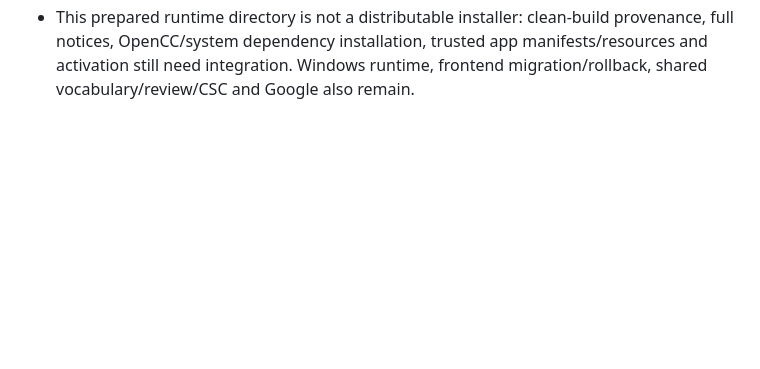
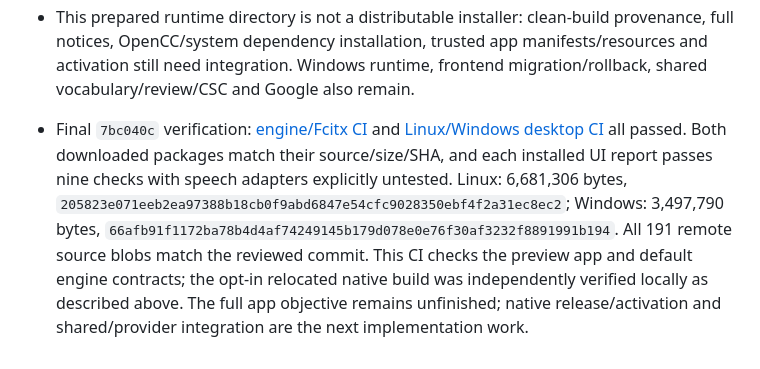
Before and after one commit to Jadiouo/voicetype, a Markdown page: docs/app/DEVLOG.md, the part around the change. Rendered like a GitHub page; blank space fills up the shorter version.

Commit message:
Record model setup and relocated runtime verification evidence

```diff
--- a/docs/app/DEVLOG.md
+++ b/docs/app/DEVLOG.md
@@ -525,3 +525,17 @@ microphone/login/target-app acceptance. M2–M4 remain open in SDD.
   provenance, full notices, OpenCC/system dependency installation, trusted app
   manifests/resources and activation still need integration. Windows runtime,
   frontend migration/rollback, shared vocabulary/review/CSC and Google also remain.
+
+- Final `7bc040c` verification: [engine/Fcitx CI](https://github.com/Jadiouo/voicetype/actions/runs/37549294794)
+  and [Linux/Windows desktop CI](https://github.com/Jadiouo/voicetype/actions/runs/37549294793)
+  all passed. Both downloaded packages match their source/size/SHA, and each
+  installed UI report passes nine checks with speech adapters explicitly untested.
+  Linux: 6,681,306 bytes,
+  `205823e071eeb2ea97388b18cb0f9abd6847e54cfc9028350ebf4f2a31ec8ec2`;
+  Windows: 3,497,790 bytes,
+  `66afb91f1172ba78b4d4af74249145b179d078e0e76f30af3232f8891991b194`.
+  All 191 remote source blobs match the reviewed commit. This CI checks the
+  preview app and default engine contracts; the opt-in relocated native build
+  was independently verified locally as described above. The full app objective
+  remains unfinished; native release/activation and shared/provider integration
+  are the next implementation work.
```
